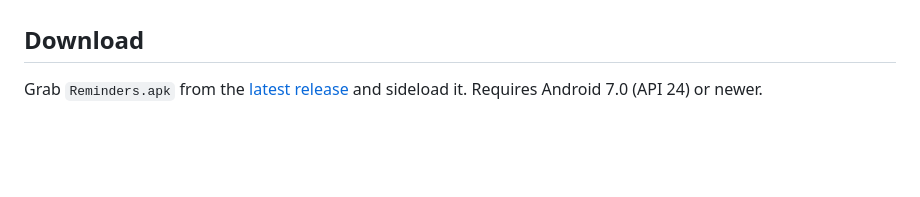
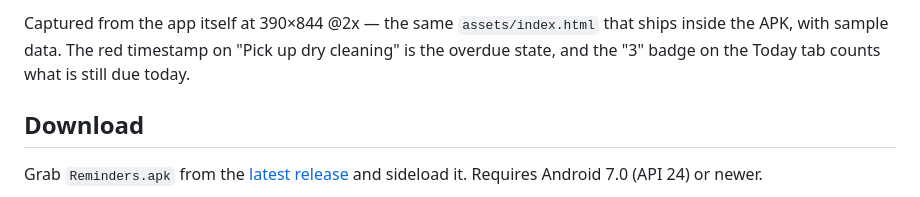
Before and after one commit to technicalnihilist-lgtm/liquid-reminders, a Markdown page: README.md, the part around one of its changes. Drawn GitHub-style; blank space fills up the shorter version.

```diff
--- a/README.md
+++ b/README.md
@@ -7,3 +21,6 @@ reboots.
+Captured from the app itself at 390×844 @2x — the same `assets/index.html` that ships inside the
+APK, with sample data. The red timestamp on "Pick up dry cleaning" is the overdue state, and the
+"3" badge on the Today tab counts what is still due today.
 
 ## Download
 
```
Also changed, not shown: other parts of README.md (+14 -0 lines).
